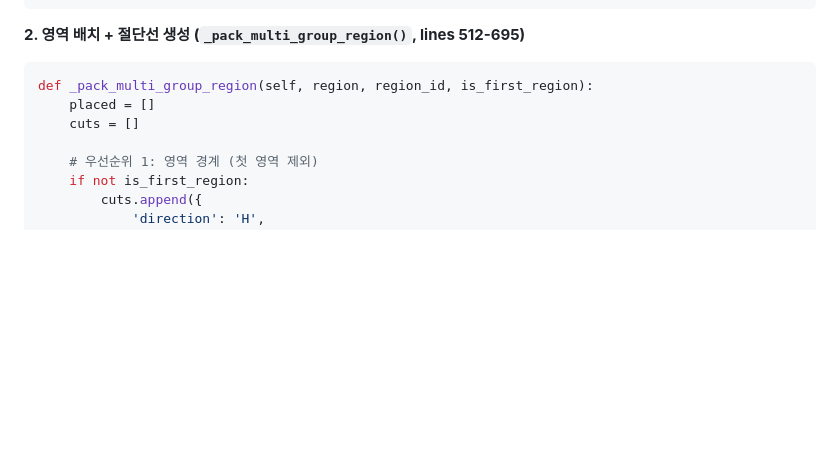
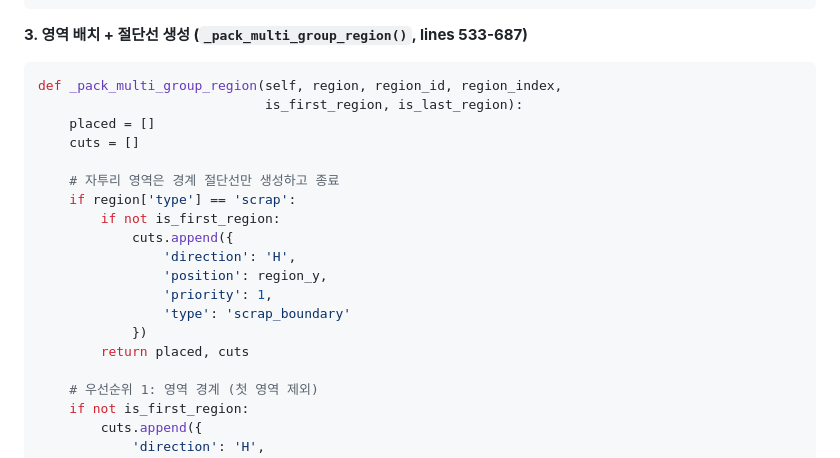
Before and after one commit to khris/woodcut, a Markdown page: SOLUTION.md, the part around one of its changes. Drawn GitHub-style; blank space fills up the shorter version.

````diff
--- a/SOLUTION.md
+++ b/SOLUTION.md
@@ -69,12 +120,24 @@ for idx, cut in enumerate(all_cuts):
 plate['cuts'] = all_cuts
 ```
 
-**2. 영역 배치 + 절단선 생성 (`_pack_multi_group_region()`, lines 512-695)**
+**3. 영역 배치 + 절단선 생성 (`_pack_multi_group_region()`, lines 533-687)**
 
 ```python
-def _pack_multi_group_region(self, region, region_id, is_first_region):
+def _pack_multi_group_region(self, region, region_id, region_index,
+                             is_first_region, is_last_region):
     placed = []
     cuts = []
+
+    # 자투리 영역은 경계 절단선만 생성하고 종료
+    if region['type'] == 'scrap':
+        if not is_first_region:
+            cuts.append({
+                'direction': 'H',
+                'position': region_y,
+                'priority': 1,
+                'type': 'scrap_boundary'
+            })
+        return placed, cuts
 
     # 우선순위 1: 영역 경계 (첫 영역 제외)
     if not is_first_region:
````
Also changed, not shown: other parts of SOLUTION.md (+97 -41 lines), PLAN.md (+162 -164 lines).
